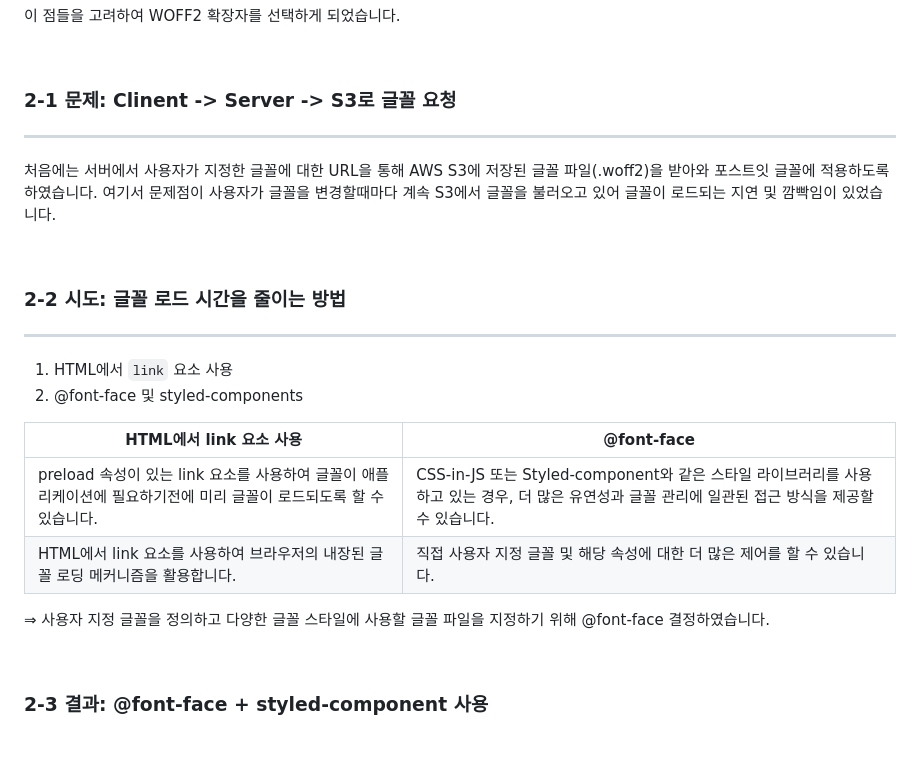
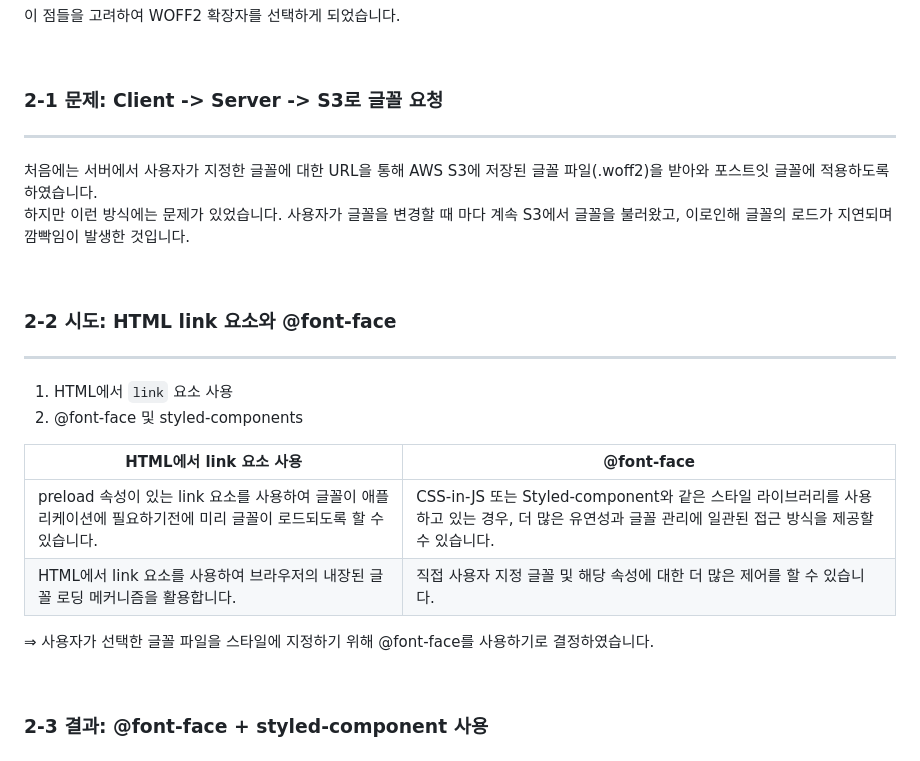
Before and after one commit to Thinking-in-human/Noted-client, a Markdown page: README.md, the part around the change. GitHub-like rendering.

```diff
--- a/README.md
+++ b/README.md
@@ -530,14 +530,14 @@ WOFF2는 기존 WOFF에 비해 30% ~ 50% 정도 더 압축되어 훨씬 가볍
 
 <br>
 
-### 2-1 문제: Clinent -> Server -> S3로 글꼴 요청
+### 2-1 문제: Client -> Server -> S3로 글꼴 요청
 ---
-처음에는 서버에서 사용자가 지정한 글꼴에 대한 URL을 통해 AWS S3에 저장된 글꼴 파일(.woff2)을 받아와 포스트잇 글꼴에 적용하도록 하였습니다.
-여기서 문제점이 사용자가 글꼴을 변경할때마다 계속 S3에서 글꼴을 불러오고 있어 글꼴이 로드되는 지연 및 깜빡임이 있었습니다.
+처음에는 서버에서 사용자가 지정한 글꼴에 대한 URL을 통해 AWS S3에 저장된 글꼴 파일(.woff2)을 받아와 포스트잇 글꼴에 적용하도록 하였습니다.<br>
+하지만 이런 방식에는 문제가 있었습니다. 사용자가 글꼴을 변경할 때 마다 계속 S3에서 글꼴을 불러왔고, 이로인해 글꼴의 로드가 지연되며 깜빡임이 발생한 것입니다.
 
 <br>
 
-### 2-2 시도: 글꼴 로드 시간을 줄이는 방법
+### 2-2 시도: HTML link 요소와 @font-face
 ---
 1. HTML에서 `link` 요소 사용
 2. @font-face 및 styled-components
@@ -547,7 +547,7 @@ WOFF2는 기존 WOFF에 비해 30% ~ 50% 정도 더 압축되어 훨씬 가볍
 | preload 속성이 있는 link 요소를 사용하여 글꼴이 애플리케이션에 필요하기전에 미리 글꼴이 로드되도록 할 수 있습니다. | CSS-in-JS 또는 Styled-component와 같은 스타일 라이브러리를 사용하고 있는 경우, 더 많은 유연성과 글꼴 관리에 일관된 접근 방식을 제공할 수 있습니다. |
 | HTML에서 link 요소를 사용하여 브라우저의 내장된 글꼴 로딩 메커니즘을 활용합니다. | 직접 사용자 지정 글꼴 및 해당 속성에 대한 더 많은 제어를 할 수 있습니다. |
 
-⇒ 사용자 지정 글꼴을 정의하고 다양한 글꼴 스타일에 사용할 글꼴 파일을 지정하기 위해 @font-face 결정하였습니다.
+⇒ 사용자가 선택한 글꼴 파일을 스타일에 지정하기 위해 @font-face를 사용하기로 결정하였습니다.
 
 <br>
 
```
